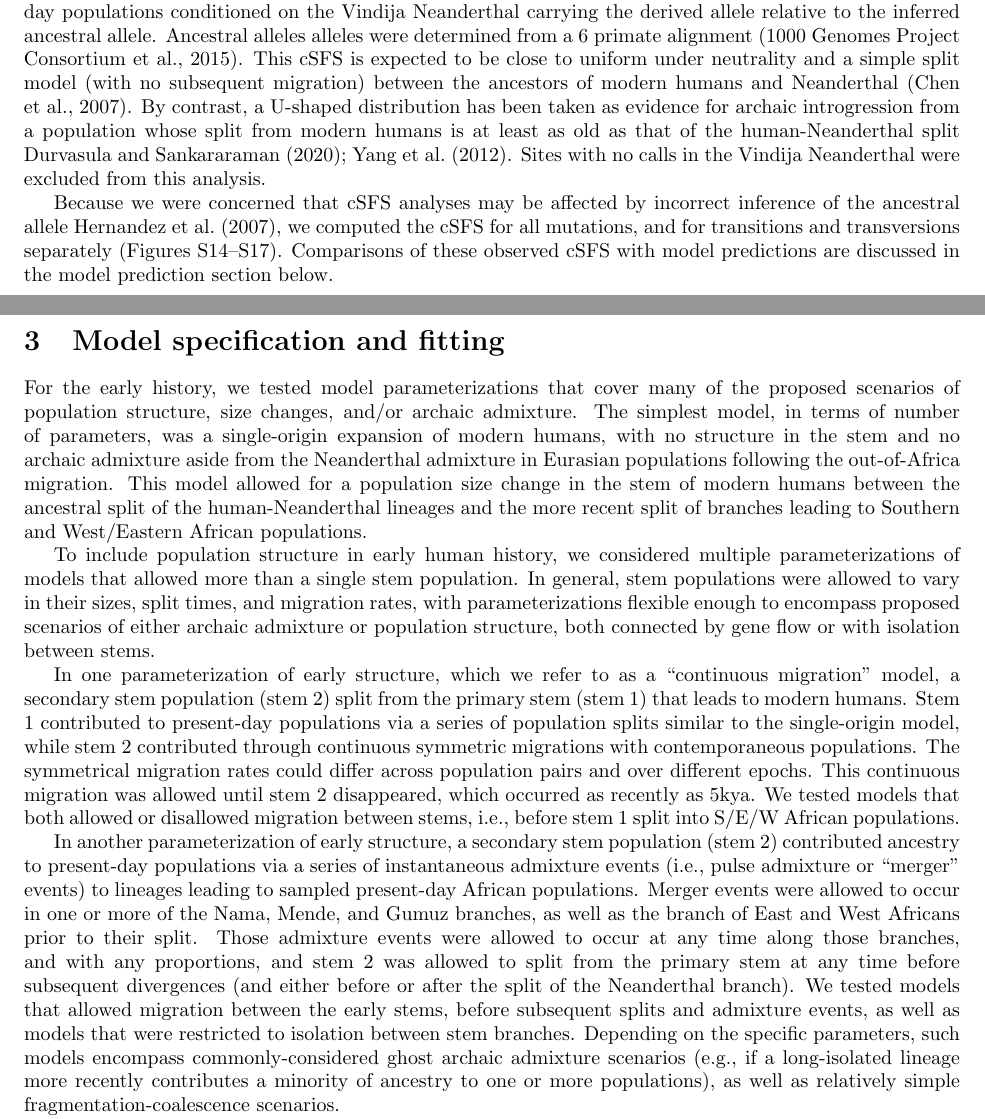
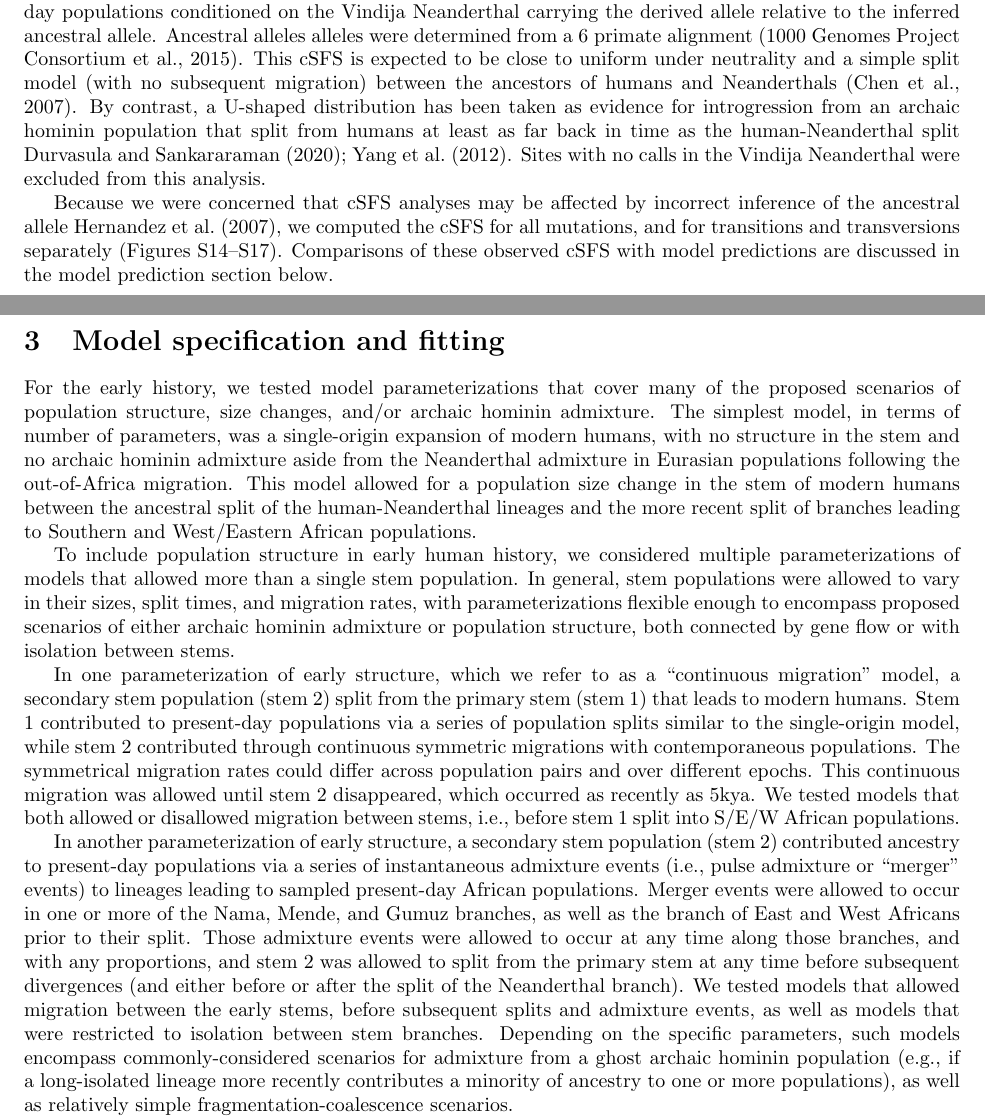
Before and after one commit to apragsdale/african-structure-paper, a LaTeX document (supplement.tex): two parts of pages 4 and 5 of 47, joined at a grey line, cut so that both start at the same text. Compiled offline with pdfLaTeX; a missing bibliography style is replaced by a similar one.

Commit message:
Update supplement.tex
Tried to change language about archaic hominins to be consistent with the main text. Still need to do the same for modern human, contemporary human, present-day human.

```diff
--- a/supplement.tex
+++ b/supplement.tex
@@ -257,10 +257,9 @@ the inferred ancestral allele. Ancestral alleles alleles were determined from a
 6 primate alignment \citep{1000_Genomes_Project_Consortium2015-zq}.
 This cSFS is expected to be close to
 uniform under neutrality and a simple split model (with no subsequent
-migration) between the ancestors of modern humans and Neanderthal
+migration) between the ancestors of humans and Neanderthals
 \citep{Chen2007-iy}. By contrast, a U-shaped distribution has been taken as
-evidence for archaic introgression from a population whose split from modern
-humans is at least as old as that of the human-Neanderthal split
+evidence for introgression from an archaic hominin population that split from humans at least as far back in time as the human-Neanderthal split
 \citet{Durvasula2020-td,Yang2012-ze}.
 Sites with no calls in the Vindija Neanderthal were excluded from
 this analysis.
@@ -276,9 +275,9 @@ predictions are discussed in the model prediction section below.
 
 For the early history, we tested model parameterizations that cover many of the
 proposed scenarios of population structure, size changes, and/or archaic
-admixture. The simplest model, in terms of number of parameters, was a
+hominin admixture. The simplest model, in terms of number of parameters, was a
 single-origin expansion of modern humans, with no structure in the stem and no
-archaic admixture aside from the Neanderthal admixture in Eurasian populations
+archaic hominin admixture aside from the Neanderthal admixture in Eurasian populations
 following the out-of-Africa migration. This model allowed for a population size
 change in the stem of modern humans between the ancestral split of the
 human-Neanderthal lineages and the more recent split of branches leading to
@@ -288,7 +287,7 @@ To include population structure in early human history, we considered multiple
 parameterizations of models that allowed more than a single stem population. In
 general, stem populations were allowed to vary in their sizes, split times, and
 migration rates, with parameterizations flexible enough to encompass proposed
-scenarios of either archaic admixture or population structure, both connected
+scenarios of either archaic hominin admixture or population structure, both connected
 by gene flow or with isolation between stems.
 
 In one parameterization of early structure, which we refer to as a “continuous
@@ -314,8 +313,7 @@ before subsequent divergences (and either before or after the split of the
 Neanderthal branch). We tested models that allowed migration between the early
 stems, before subsequent splits and admixture events, as well as models that
 were restricted to isolation between stem branches. Depending on the specific
-parameters, such models encompass commonly-considered ghost archaic admixture
-scenarios (e.g., if a long-isolated lineage more recently contributes a
+parameters, such models encompass commonly-considered scenarios for admixture from a ghost archaic hominin population (e.g., if a long-isolated lineage more recently contributes a
 minority of ancestry to one or more populations), as well as relatively simple
 fragmentation-coalescence scenarios.
 
```
Also changed, not shown: supplement.tex (8 more changed lines).
